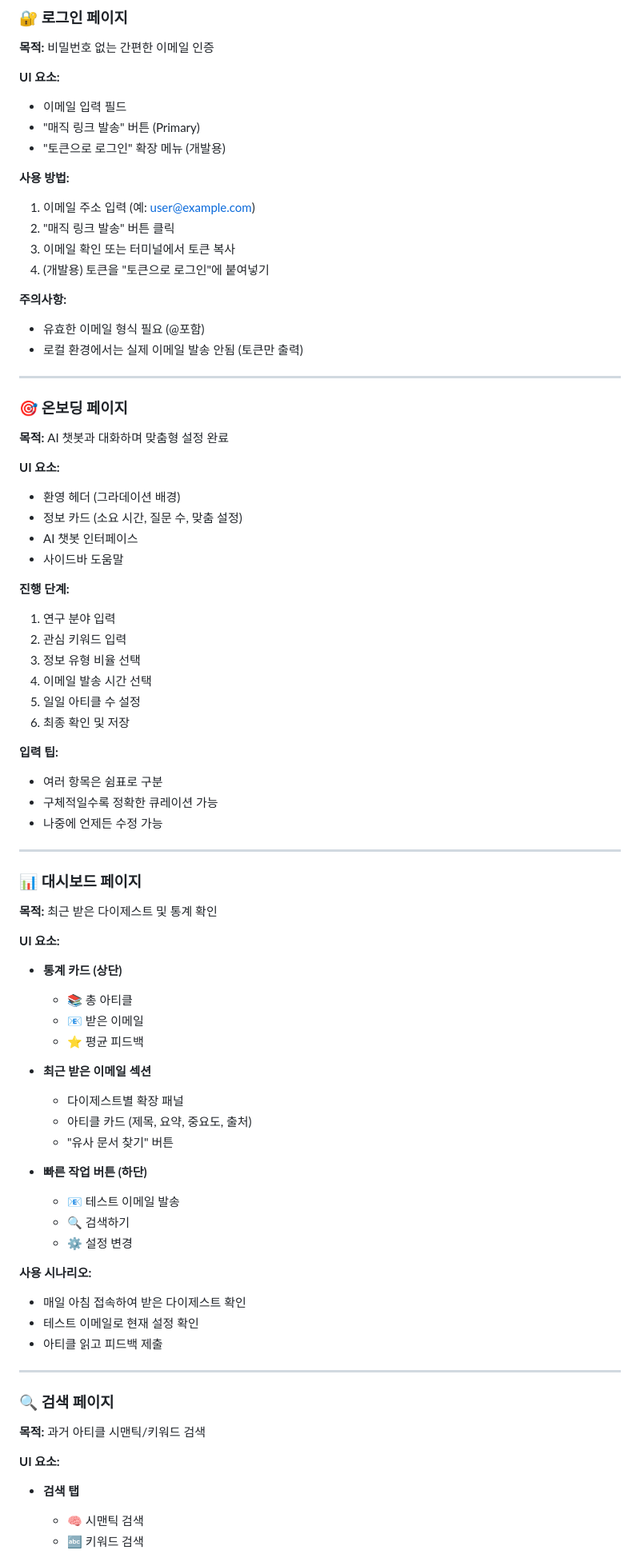
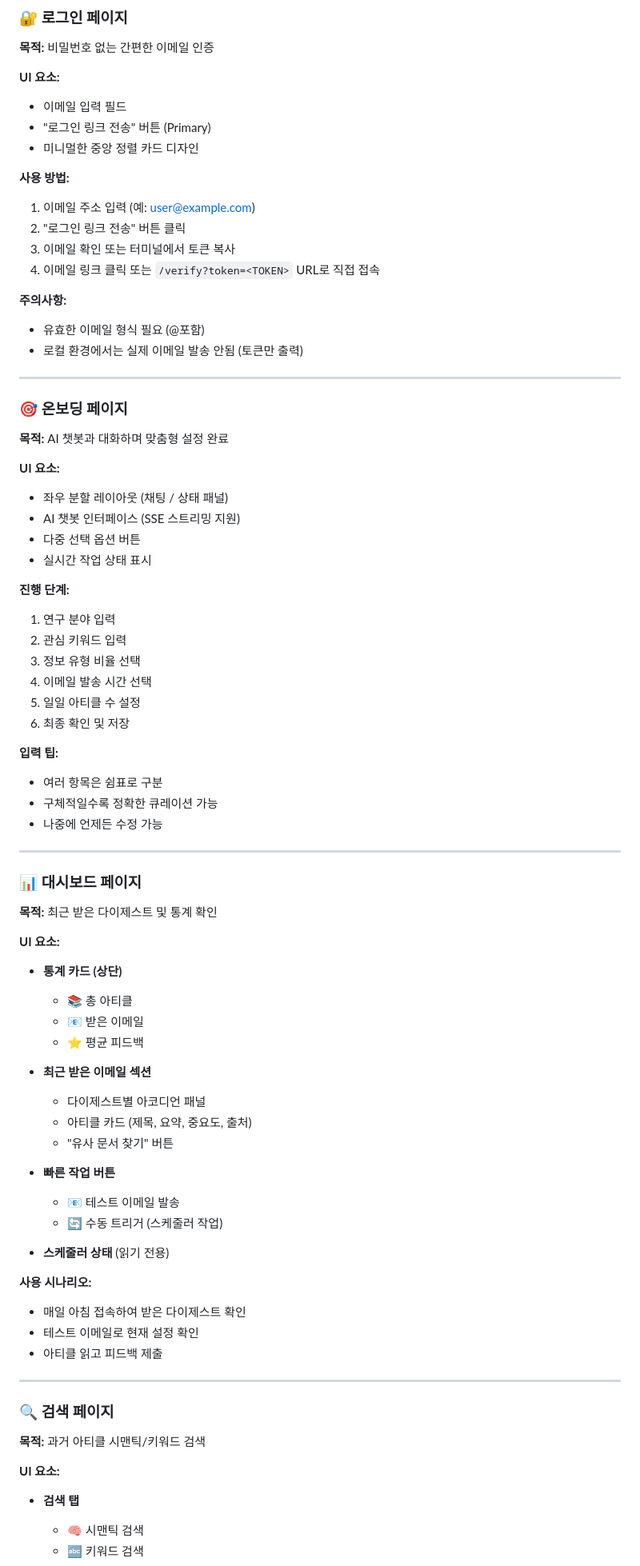
Before and after one commit to sguys99/research-curator, a Markdown page: README.md, the part around one of its changes. Shown at 80% size. Rendered like a GitHub page.

```diff
--- a/README.md
+++ b/README.md
@@ -350,17 +354,20 @@ Research Curator를 처음 사용하시는 분들을 위한 단계별 가이드
 **목적:** 비밀번호 없는 간편한 이메일 인증
 
 **UI 요소:**
+
 - 이메일 입력 필드
-- "매직 링크 발송" 버튼 (Primary)
-- "토큰으로 로그인" 확장 메뉴 (개발용)
+- "로그인 링크 전송" 버튼 (Primary)
+- 미니멀한 중앙 정렬 카드 디자인
 
 **사용 방법:**
+
 1. 이메일 주소 입력 (예: user@example.com)
-2. "매직 링크 발송" 버튼 클릭
+2. "로그인 링크 전송" 버튼 클릭
 3. 이메일 확인 또는 터미널에서 토큰 복사
-4. (개발용) 토큰을 "토큰으로 로그인"에 붙여넣기
+4. 이메일 링크 클릭 또는 `/verify?token=<TOKEN>` URL로 직접 접속
 
 **주의사항:**
+
 - 유효한 이메일 형식 필요 (@포함)
 - 로컬 환경에서는 실제 이메일 발송 안됨 (토큰만 출력)
 
@@ -371,12 +378,14 @@ Research Curator를 처음 사용하시는 분들을 위한 단계별 가이드
 **목적:** AI 챗봇과 대화하며 맞춤형 설정 완료
 
 **UI 요소:**
-- 환영 헤더 (그라데이션 배경)
-- 정보 카드 (소요 시간, 질문 수, 맞춤 설정)
-- AI 챗봇 인터페이스
-- 사이드바 도움말
+
+- 좌우 분할 레이아웃 (채팅 / 상태 패널)
+- AI 챗봇 인터페이스 (SSE 스트리밍 지원)
+- 다중 선택 옵션 버튼
+- 실시간 작업 상태 표시
 
 **진행 단계:**
+
 1. 연구 분야 입력
 2. 관심 키워드 입력
 3. 정보 유형 비율 선택
@@ -385,6 +394,7 @@ Research Curator를 처음 사용하시는 분들을 위한 단계별 가이드
 6. 최종 확인 및 저장
 
 **입력 팁:**
+
 - 여러 항목은 쉼표로 구분
 - 구체적일수록 정확한 큐레이션 가능
 - 나중에 언제든 수정 가능
@@ -396,22 +406,25 @@ Research Curator를 처음 사용하시는 분들을 위한 단계별 가이드
 **목적:** 최근 받은 다이제스트 및 통계 확인
 
 **UI 요소:**
+
 - **통계 카드 (상단)**
   - 📚 총 아티클
   - 📧 받은 이메일
   - ⭐ 평균 피드백
 
 - **최근 받은 이메일 섹션**
-  - 다이제스트별 확장 패널
+  - 다이제스트별 아코디언 패널
   - 아티클 카드 (제목, 요약, 중요도, 출처)
   - "유사 문서 찾기" 버튼
 
-- **빠른 작업 버튼 (하단)**
+- **빠른 작업 버튼**
   - 📧 테스트 이메일 발송
-  - 🔍 검색하기
-  - ⚙️ 설정 변경
+  - 🔄 수동 트리거 (스케줄러 작업)
+
+- **스케줄러 상태** (읽기 전용)
 
 **사용 시나리오:**
+
 - 매일 아침 접속하여 받은 다이제스트 확인
 - 테스트 이메일로 현재 설정 확인
 - 아티클 읽고 피드백 제출
@@ -423,6 +436,7 @@ Research Curator를 처음 사용하시는 분들을 위한 단계별 가이드
 **목적:** 과거 아티클 시맨틱/키워드 검색
 
 **UI 요소:**
+
 - **검색 탭**
   - 🧠 시맨틱 검색
   - 🔤 키워드 검색
```
Also changed, not shown: other parts of README.md (+117 -49 lines).
